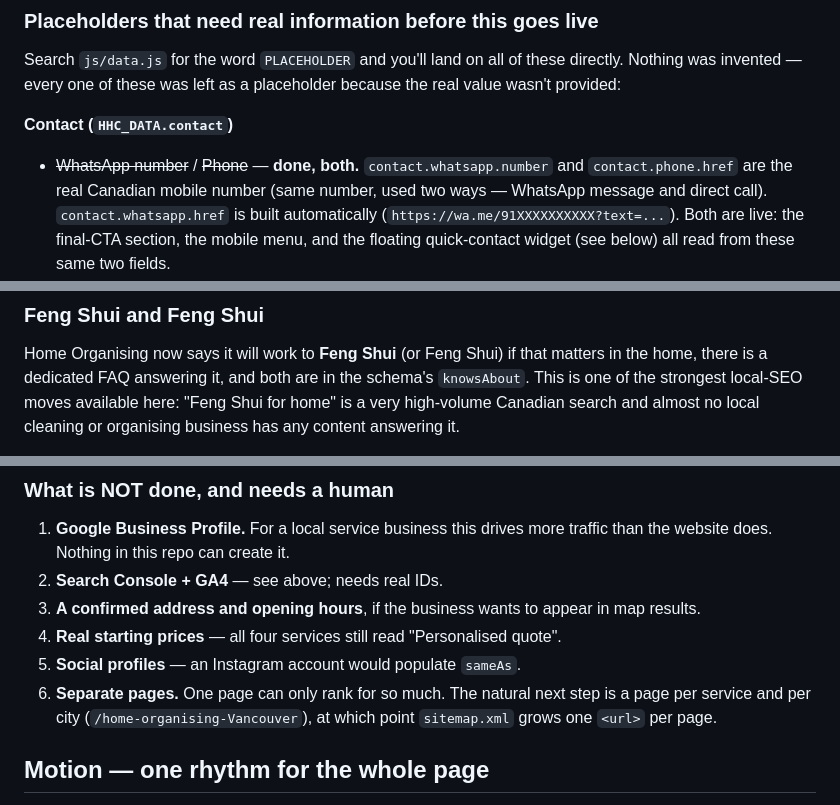
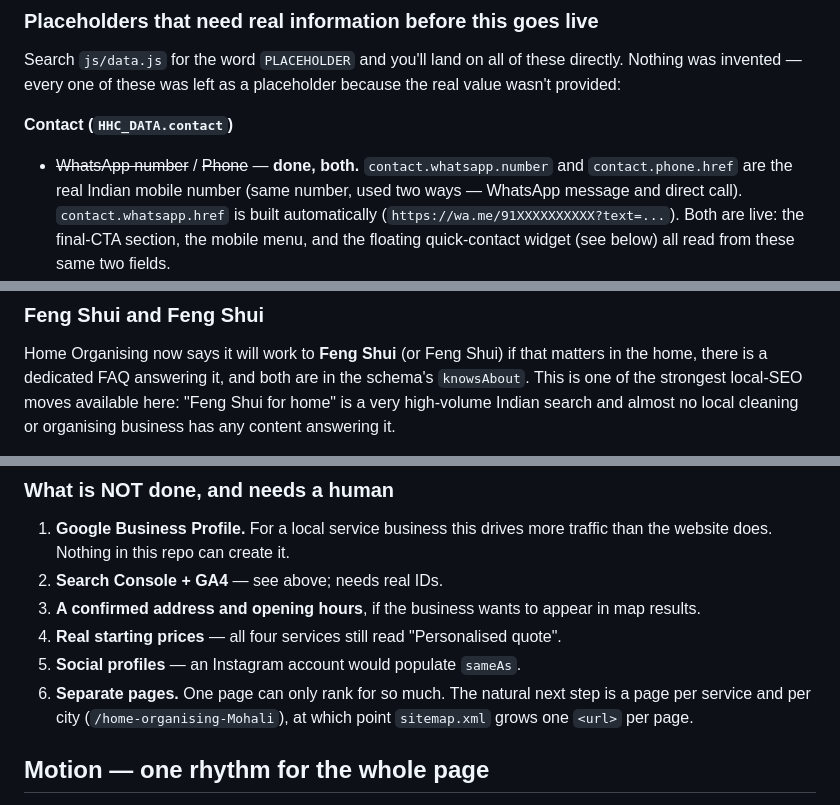
Before and after one commit to hvndal/herhomes, a Markdown page: README.md, 3 parts joined by grey strips. Drawn GitHub-style.

```diff
--- a/README.md
+++ b/README.md
@@ -224,7 +224,7 @@ placeholder because the real value wasn't provided:
 
 **Contact (`HHC_DATA.contact`)**
 - ~~WhatsApp number~~ / ~~Phone~~ — **done, both.** `contact.whatsapp.number`
-  and `contact.phone.href` are the real Canadian mobile number (same number,
+  and `contact.phone.href` are the real Indian mobile number (same number,
   used two ways — WhatsApp message and direct call). `contact.whatsapp.href`
   is built automatically (`https://wa.me/91XXXXXXXXXX?text=...`). Both are
   live: the final-CTA section, the mobile menu, and the floating quick-contact
@@ -471,7 +471,7 @@ the business really works — see the comment above `faq` in `js/data.js`.
 Home Organising now says it will work to **Feng Shui** (or Feng Shui) if that
 matters in the home, there is a dedicated FAQ answering it, and both are in
 the schema's `knowsAbout`. This is one of the strongest local-SEO moves
-available here: "Feng Shui for home" is a very high-volume Canadian search and
+available here: "Feng Shui for home" is a very high-volume Indian search and
 almost no local cleaning or organising business has any content answering
 it.
 
@@ -526,7 +526,7 @@ are `null`, so nothing ever looks wired up while quietly tracking nothing.
    quote".
 5. **Social profiles** — an Instagram account would populate `sameAs`.
 6. **Separate pages.** One page can only rank for so much. The natural next
-   step is a page per service and per city (`/home-organising-Vancouver`),
+   step is a page per service and per city (`/home-organising-Mohali`),
    at which point `sitemap.xml` grows one `<url>` per page.
 
 ## Motion — one rhythm for the whole page
```
Also changed, not shown: other parts of README.md (+7 -7 lines).
